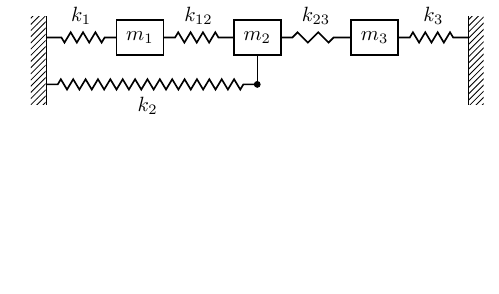
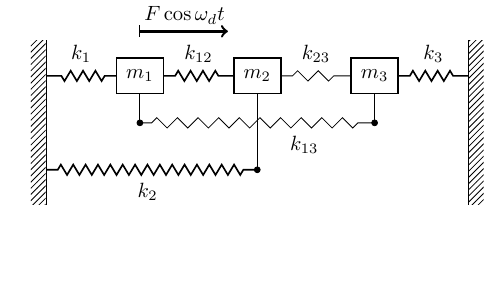
Before and after one commit to horowitz-lab/NetMAP, a LaTeX document (mass-spring-drawing.tex): the whole page, the shorter picture padded with empty space. Compiled offline with pdfLaTeX.

Commit message:
DRAW: weak spring 13 below masses

```diff
--- a/mass-spring-drawing.tex
+++ b/mass-spring-drawing.tex
@@ -1,7 +1,9 @@
 \documentclass{article}
-\usepackage[paperwidth=8.5cm, paperheight=2.1cm, margin=0in]{geometry}
+\usepackage[paperwidth=8.5cm, paperheight=5cm, margin=0in]{geometry}
 \usepackage{tikz}
 \usetikzlibrary{calc,patterns,decorations.pathmorphing,decorations.markings}
+\usetikzlibrary{arrows}
+
 
 \newcommand{\masswidth}{.8cm}
 \newcommand{\massheight}{0.6cm}
@@ -20,8 +22,11 @@
 \newcommand{\konetwopos}{\massonepos+\halfspringlength+\masswidth/2}
 \newcommand{\ktwothreepos}{\masstwopos+\masswidth/2+\halfspringlength}
 \newcommand{\kthreepos}{\massthreepos+\halfspringlength+\masswidth/2}
-\newcommand{\lowerlevel}{-.8cm}
+\newcommand{\midlowlevel}{-.8cm}
+\newcommand{\lowerlevel}{-1.6cm}
 \newcommand{\ktwopos}{\springlength+2*\masswidth/3}
+\newcommand{\konethreex}{\massonepos+\springlength+2*\masswidth}
+\newcommand{\wally}{-.8cm}
 
 \begin{document}
 
@@ -55,10 +60,24 @@
 \node [above] at (\kthreepos,.1cm) {$k_{3}$};
 
 \draw [fill] circle [radius=.05cm, xshift=\masstwopos, yshift=\lowerlevel] {};  % xshift to match m2
-
 \draw (M2.south)--(\masstwopos,\lowerlevel);
 \draw[spring] (\leftwalleastpos, \lowerlevel) -- (\masstwopos, \lowerlevel);
 \node[below] at (\ktwopos,\lowerlevel-.1cm) {$k_2$};
+
+\draw [fill] circle [radius=.05cm, xshift=\massonepos, yshift=\midlowlevel] {};  % xshift to match m1
+\draw(M1.south)--(\massonepos,\midlowlevel);
+\draw [fill] circle [radius=.05cm, xshift=\massthreepos, yshift=\midlowlevel] {};  % xshift to match m3
+\draw(M3.south)--(\massthreepos,\midlowlevel);
+\draw[weakspring] (\massonepos,\midlowlevel) -- (\massthreepos,\midlowlevel);
+\node[below] at (\konethreex,\midlowlevel-.1cm) {$k_{13}$};
+
+
+\newcommand{\arrowheight}{.76cm}
+\node[ anchor=west] at (\massonepos - .05 cm, 1.03 cm) {$F \cos \omega_d t$};
+\draw[very thick,->](\massonepos,\arrowheight) --(1.5cm+\massonepos,\arrowheight);
+%\draw (M1.north)--(\massonepos, 1 cm); % option 1
+\draw (\massonepos, \arrowheight - .1cm)--(\massonepos, \arrowheight+.1cm); % option 2
+
 
 %\draw [spring] (leftwall.east) -- (leftwall.east+1cm){k1};
 
```
Also changed, not shown: mass-spring-drawing.tex (8 more changed lines).
